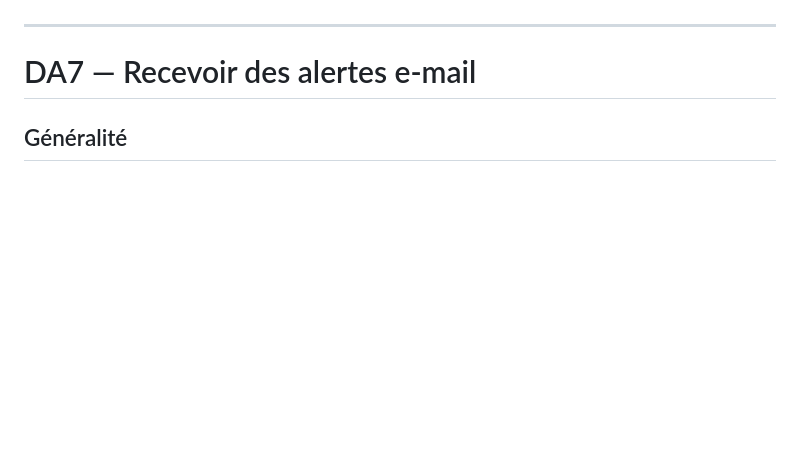
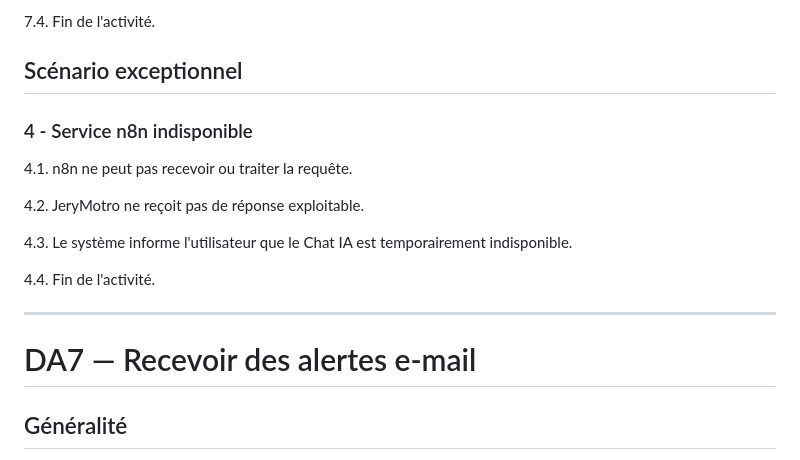
Before and after one commit to TkAbeleon/NoteAcemiqueProjetSoutenanceL3, a Markdown page: UML_JeryMotro/Description textuel.md, the part around one of its changes. Drawn GitHub-style; blank space fills up the shorter version.

```diff
--- a/UML_JeryMotro/Description textuel.md
+++ b/UML_JeryMotro/Description textuel.md
@@ -263,3 +301,14 @@ Les descriptions suivantes correspondent aux cas d'utilisation du diagramme de c
+7.4. Fin de l'activité.
+
+## Scénario exceptionnel
+### 4 - Service n8n indisponible
+4.1. n8n ne peut pas recevoir ou traiter la requête.
+
+4.2. JeryMotro ne reçoit pas de réponse exploitable.
+
+4.3. Le système informe l'utilisateur que le Chat IA est temporairement indisponible.
+
+4.4. Fin de l'activité.
 
 ---
 
```
Also changed, not shown: other parts of UML_JeryMotro/Description textuel.md (+51 -13 lines).
